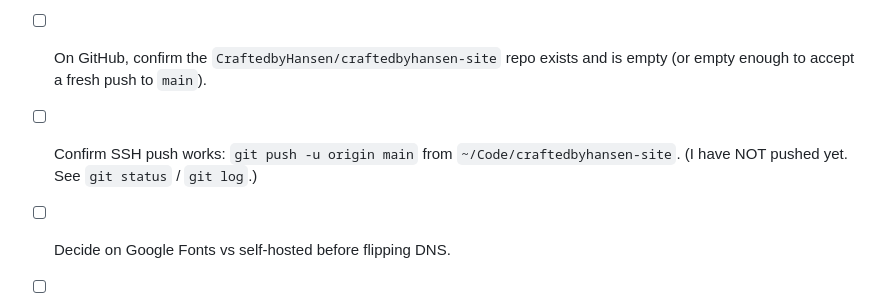
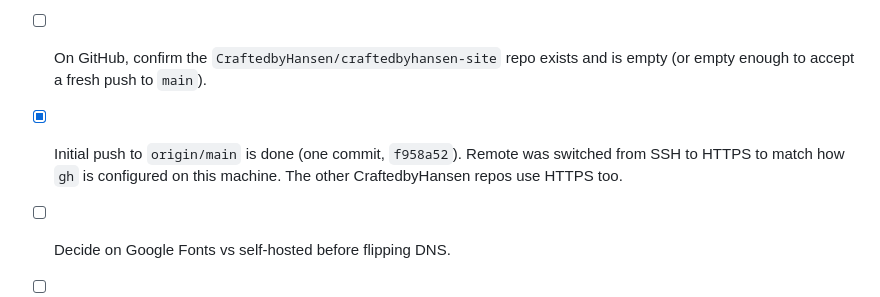
Before and after one commit to CraftedbyHansen/craftedbyhansen-site, a Markdown page: Claude/Handoff/craftedbyhansen-site.md, the part around the change. GitHub-like rendering.

Commit message:
Update handoff: push completed

```diff
--- a/Claude/Handoff/craftedbyhansen-site.md
+++ b/Claude/Handoff/craftedbyhansen-site.md
@@ -70,7 +70,7 @@ The temp unzip dir is at `/var/folders/d1/qdktrp1n1clfvf27l9_v0b1h0000gn/T/cbh-d
 
 - [ ] Open `index.html` in a browser. Confirm fonts load, hero looks right, links work, mobile media query behaves.
 - [ ] On GitHub, confirm the `CraftedbyHansen/craftedbyhansen-site` repo exists and is empty (or empty enough to accept a fresh push to `main`).
-- [ ] Confirm SSH push works: `git push -u origin main` from `~/Code/craftedbyhansen-site`. (I have NOT pushed yet. See `git status` / `git log`.)
+- [x] Initial push to `origin/main` is done (one commit, `f958a52`). Remote was switched from SSH to HTTPS to match how `gh` is configured on this machine. The other CraftedbyHansen repos use HTTPS too.
 - [ ] Decide on Google Fonts vs self-hosted before flipping DNS.
 - [ ] Decide on favicon source before flipping DNS.
 - [ ] Cloudflare Pages: connect repo, leave build command empty, build output `/`, production branch `main`.
```
